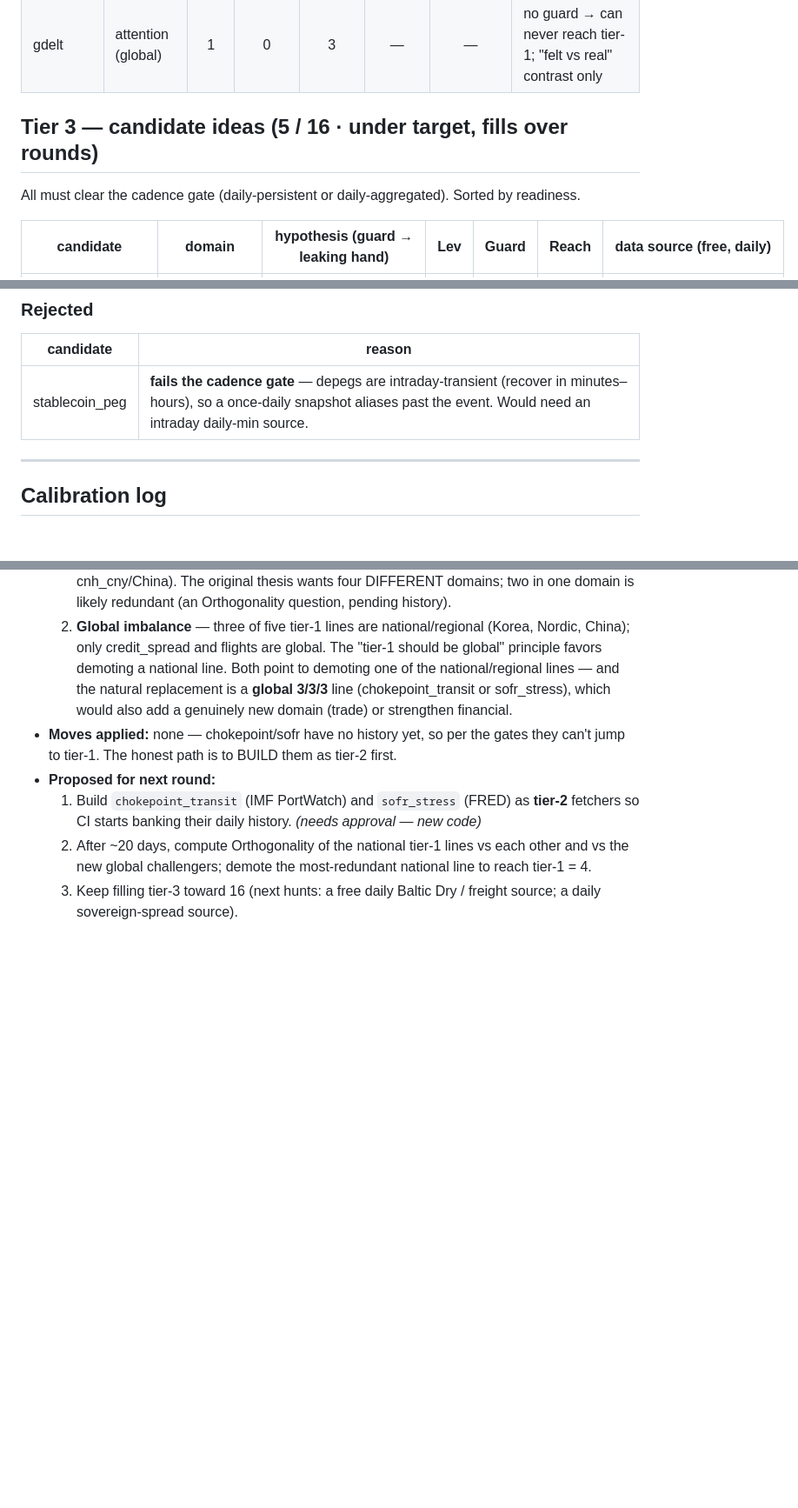
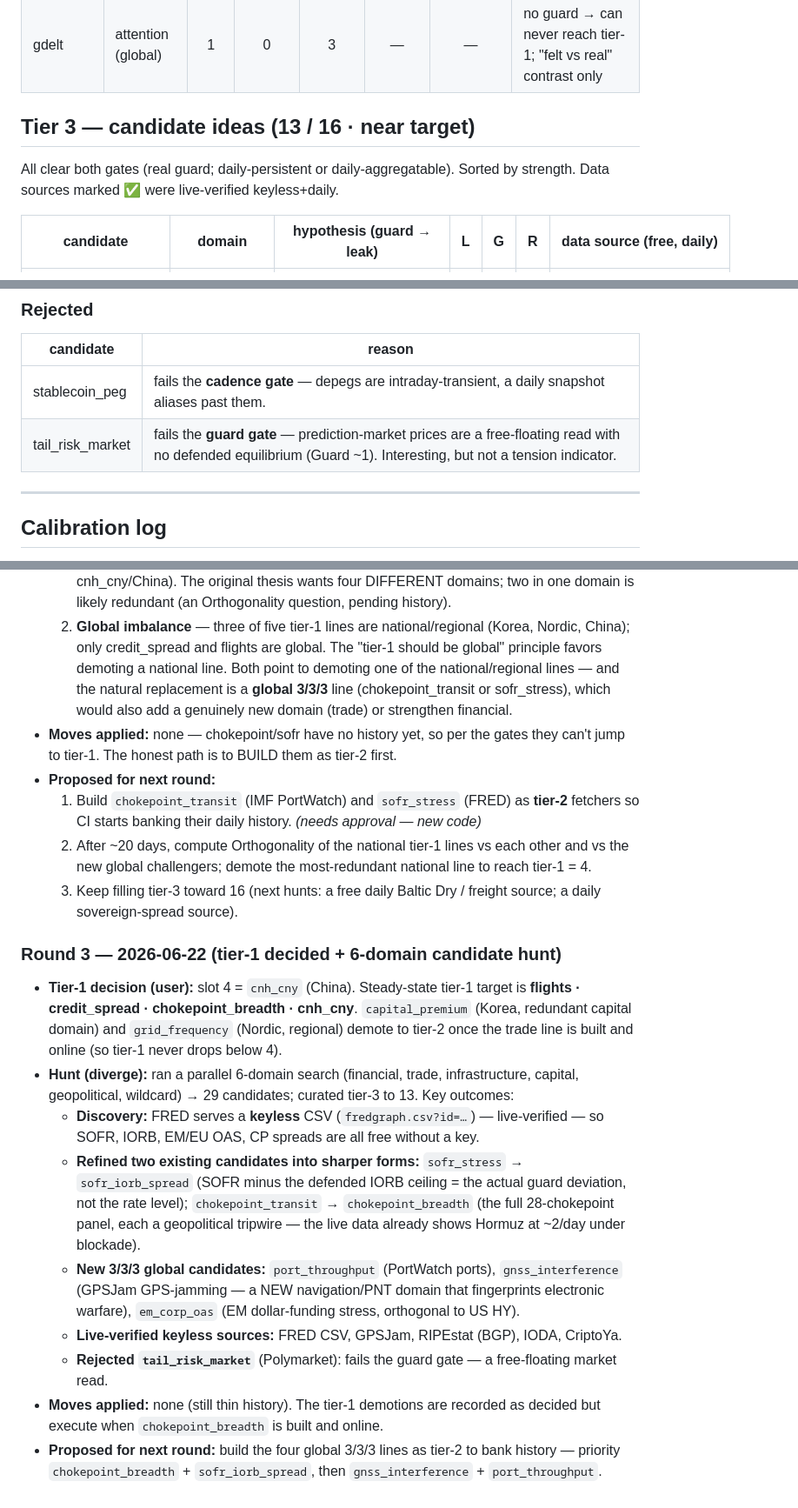
Before and after one commit to wan9yu/tremor, a Markdown page: radar.md, 3 parts joined by grey strips. Shown at 87% size. Rendered like a GitHub page; blank space fills up the shorter version.

```diff
--- a/radar.md
+++ b/radar.md
@@ -56,9 +63,10 @@ history (~20 days).
 | cn_flights | airspace (China) | 3 | 3 | 1 | — | — | sparse ADS-B coverage; observing if signal survives |
 | gdelt | attention (global) | 1 | 0 | 3 | — | — | no guard → can never reach tier-1; "felt vs real" contrast only |
 
-## Tier 3 — candidate ideas  (5 / 16 · under target, fills over rounds)
+## Tier 3 — candidate ideas  (13 / 16 · near target)
 
-All must clear the cadence gate (daily-persistent or daily-aggregated). Sorted by readiness.
+All clear both gates (real guard; daily-persistent or daily-aggregatable). Sorted by strength.
+Data sources marked ✅ were live-verified keyless+daily.
 
-| candidate | domain | hypothesis (guard → leaking hand) | Lev | Guard | Reach | data source (free, daily) |
+| candidate | domain | hypothesis (guard → leak) | L | G | R | data source (free, daily) |
 |---|---|---|:--:|:--:|:--:|---|
@@ -76,7 +91,8 @@ tier-1.
 ### Rejected
 | candidate | reason |
 |---|---|
-| stablecoin_peg | **fails the cadence gate** — depegs are intraday-transient (recover in minutes–hours), so a once-daily snapshot aliases past the event. Would need an intraday daily-min source. |
+| stablecoin_peg | fails the **cadence gate** — depegs are intraday-transient, a daily snapshot aliases past them. |
+| tail_risk_market | fails the **guard gate** — prediction-market prices are a free-floating read with no defended equilibrium (Guard ~1). Interesting, but not a tension indicator. |
 
 ---
 
@@ -147,3 +163,26 @@ tier-1.
      new global challengers; demote the most-redundant national line to reach tier-1 = 4.
   3. Keep filling tier-3 toward 16 (next hunts: a free daily Baltic Dry / freight source; a
      daily sovereign-spread source).
+
+### Round 3 — 2026-06-22 (tier-1 decided + 6-domain candidate hunt)
+- **Tier-1 decision (user):** slot 4 = `cnh_cny` (China). Steady-state tier-1 target is
+  **flights · credit_spread · chokepoint_breadth · cnh_cny**. `capital_premium` (Korea, redundant
+  capital domain) and `grid_frequency` (Nordic, regional) demote to tier-2 once the trade line is
+  built and online (so tier-1 never drops below 4).
+- **Hunt (diverge):** ran a parallel 6-domain search (financial, trade, infrastructure, capital,
+  geopolitical, wildcard) → 29 candidates; curated tier-3 to 13. Key outcomes:
+  - **Discovery:** FRED serves a **keyless** CSV (`fredgraph.csv?id=…`) — live-verified — so SOFR,
+    IORB, EM/EU OAS, CP spreads are all free without a key.
+  - **Refined two existing candidates into sharper forms:** `sofr_stress` → `sofr_iorb_spread`
+    (SOFR minus the defended IORB ceiling = the actual guard deviation, not the rate level);
+    `chokepoint_transit` → `chokepoint_breadth` (the full 28-chokepoint panel, each a geopolitical
+    tripwire — the live data already shows Hormuz at ~2/day under blockade).
+  - **New 3/3/3 global candidates:** `port_throughput` (PortWatch ports), `gnss_interference`
+    (GPSJam GPS-jamming — a NEW navigation/PNT domain that fingerprints electronic warfare),
+    `em_corp_oas` (EM dollar-funding stress, orthogonal to US HY).
+  - **Live-verified keyless sources:** FRED CSV, GPSJam, RIPEstat (BGP), IODA, CriptoYa.
+  - **Rejected `tail_risk_market`** (Polymarket): fails the guard gate — a free-floating market read.
+- **Moves applied:** none (still thin history). The tier-1 demotions are recorded as decided but
+  execute when `chokepoint_breadth` is built and online.
+- **Proposed for next round:** build the four global 3/3/3 lines as tier-2 to bank history —
+  priority `chokepoint_breadth` + `sofr_iorb_spread`, then `gnss_interference` + `port_throughput`.
```
Also changed, not shown: other parts of radar.md (+30 -16 lines).
